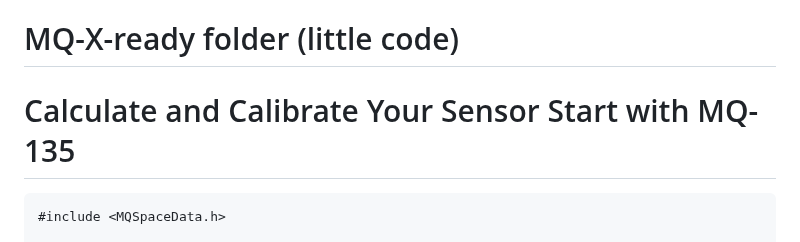
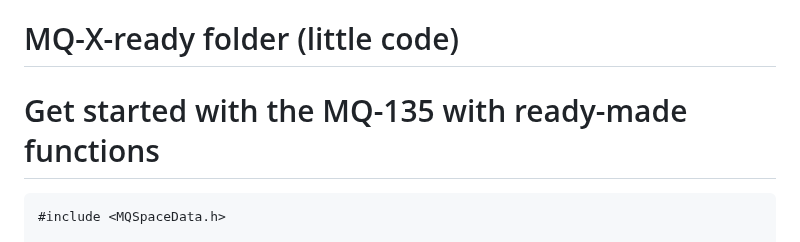
Before and after one commit to abcdaaaaaaaaa/MQSpaceData.h, a Markdown page: README.md, the part around one of its changes. Drawn GitHub-style.

````diff
--- a/README.md
+++ b/README.md
@@ -30,7 +30,7 @@ MQ Sensor List: [MQ-2, MQ-3, MQ-4, MQ-5, MQ-6, MQ-7, MQ-8, MQ-9, MQ-131, MQ-135,
 | MQ-309A | [datasheet](http://www.sensorica.ru/pdf/MQ-309A.pdf) |
 
 # MQ-X-ready folder (little code)
-# Calculate and Calibrate Your Sensor Start with MQ-135
+# Get started with the MQ-135 with ready-made functions
 ```
 #include <MQSpaceData.h>
 
````
Also changed, not shown: other parts of README.md (+1 -1 lines).
